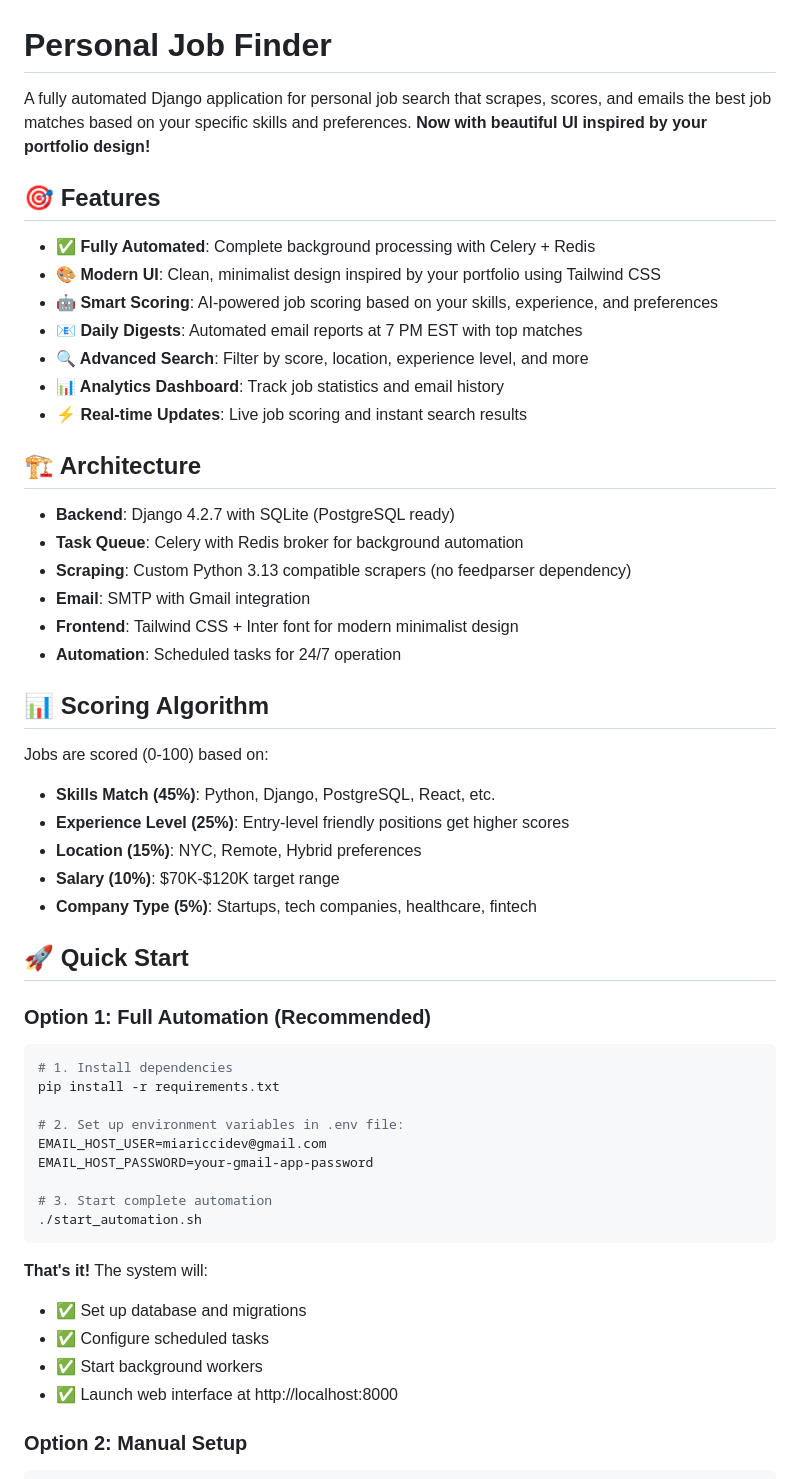
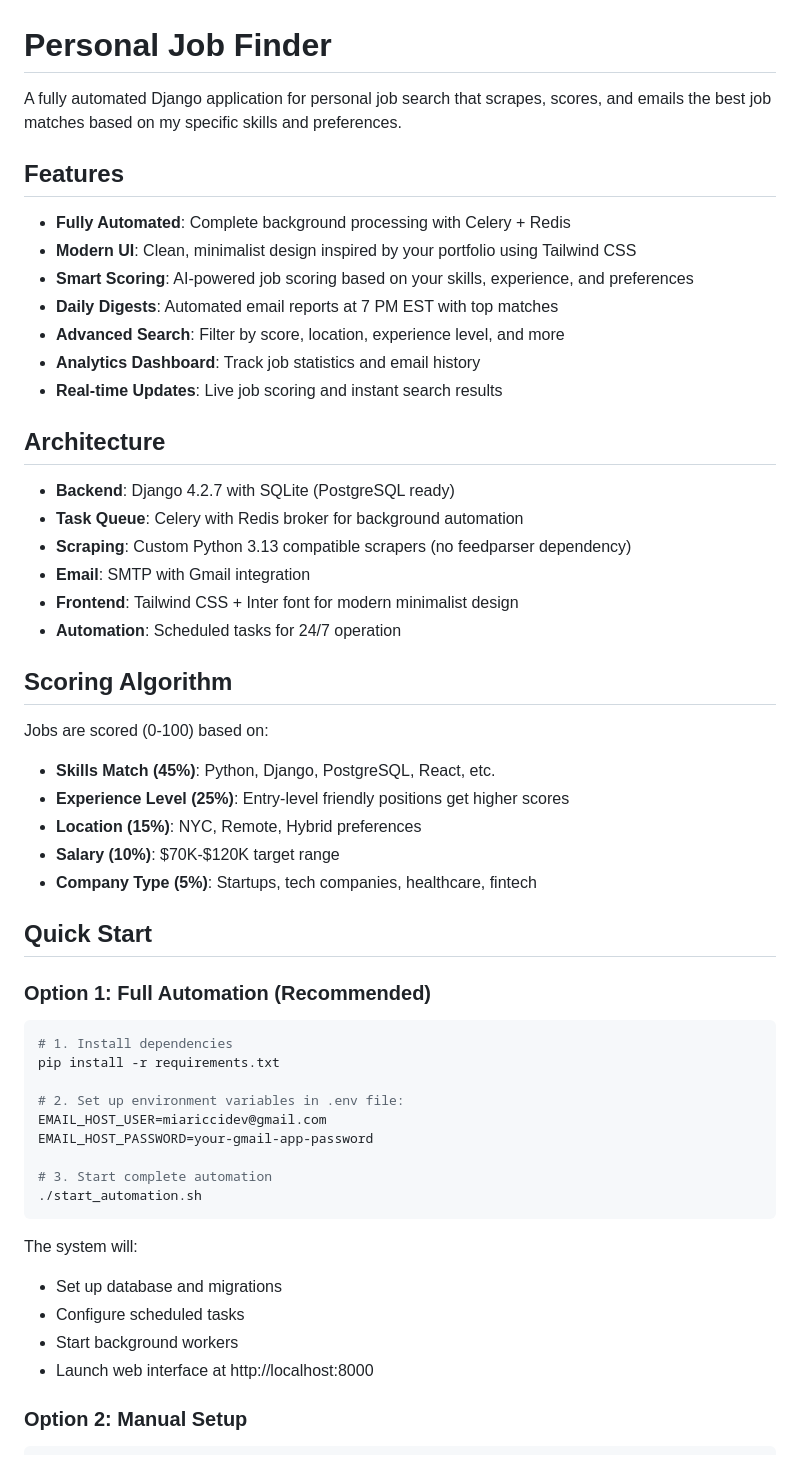
Before and after one commit to miasdk/job-finder-backend, a Markdown page: README.md, the part around one of its changes. GitHub-like rendering.

````diff
--- a/README.md
+++ b/README.md
@@ -1,18 +1,17 @@
 # Personal Job Finder
 
-A fully automated Django application for personal job search that scrapes, scores, and emails the best job matches based on your specific skills and preferences. **Now with beautiful UI inspired by your portfolio design!**
+A fully automated Django application for personal job search that scrapes, scores, and emails the best job matches based on my specific skills and preferences.
+## Features
 
-## 🎯 Features
+- **Fully Automated**: Complete background processing with Celery + Redis
+- **Modern UI**: Clean, minimalist design inspired by your portfolio using Tailwind CSS
+- **Smart Scoring**: AI-powered job scoring based on your skills, experience, and preferences
+- **Daily Digests**: Automated email reports at 7 PM EST with top matches
+- **Advanced Search**: Filter by score, location, experience level, and more
+- **Analytics Dashboard**: Track job statistics and email history
+- **Real-time Updates**: Live job scoring and instant search results
 
-- **✅ Fully Automated**: Complete background processing with Celery + Redis
-- **🎨 Modern UI**: Clean, minimalist design inspired by your portfolio using Tailwind CSS
-- **🤖 Smart Scoring**: AI-powered job scoring based on your skills, experience, and preferences
-- **📧 Daily Digests**: Automated email reports at 7 PM EST with top matches
-- **🔍 Advanced Search**: Filter by score, location, experience level, and more
-- **📊 Analytics Dashboard**: Track job statistics and email history
-- **⚡ Real-time Updates**: Live job scoring and instant search results
-
-## 🏗️ Architecture
+## Architecture
 
 - **Backend**: Django 4.2.7 with SQLite (PostgreSQL ready)
 - **Task Queue**: Celery with Redis broker for background automation
@@ -21,7 +20,7 @@ A fully automated Django application for personal job search that scrapes, score
 - **Frontend**: Tailwind CSS + Inter font for modern minimalist design
 - **Automation**: Scheduled tasks for 24/7 operation
 
-## 📊 Scoring Algorithm
+## Scoring Algorithm
 
 Jobs are scored (0-100) based on:
 - **Skills Match (45%)**: Python, Django, PostgreSQL, React, etc.
@@ -30,7 +29,7 @@ Jobs are scored (0-100) based on:
 - **Salary (10%)**: $70K-$120K target range
 - **Company Type (5%)**: Startups, tech companies, healthcare, fintech
 
-## 🚀 Quick Start
+## Quick Start
 
 ### Option 1: Full Automation (Recommended)
 ```bash
@@ -45,11 +44,11 @@ EMAIL_HOST_PASSWORD=your-gmail-app-password
 ./start_automation.sh
 ```
 
-**That's it!** The system will:
-- ✅ Set up database and migrations
-- ✅ Configure scheduled tasks
-- ✅ Start background workers
-- ✅ Launch web interface at http://localhost:8000
+The system will:
+- Set up database and migrations
+- Configure scheduled tasks
+-  Start background workers
+- Launch web interface at http://localhost:8000
 
 ### Option 2: Manual Setup
 ```bash
````
Also changed, not shown: other parts of README.md (+25 -26 lines).
